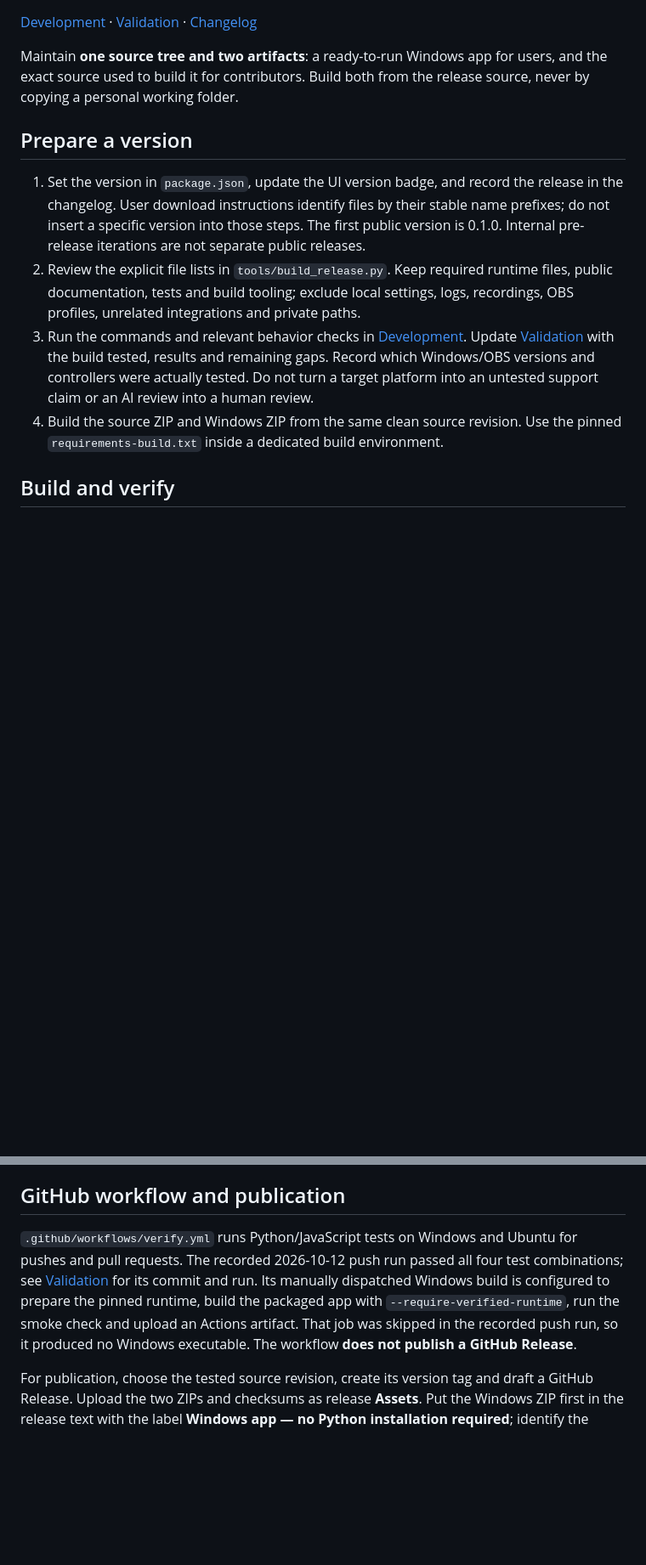
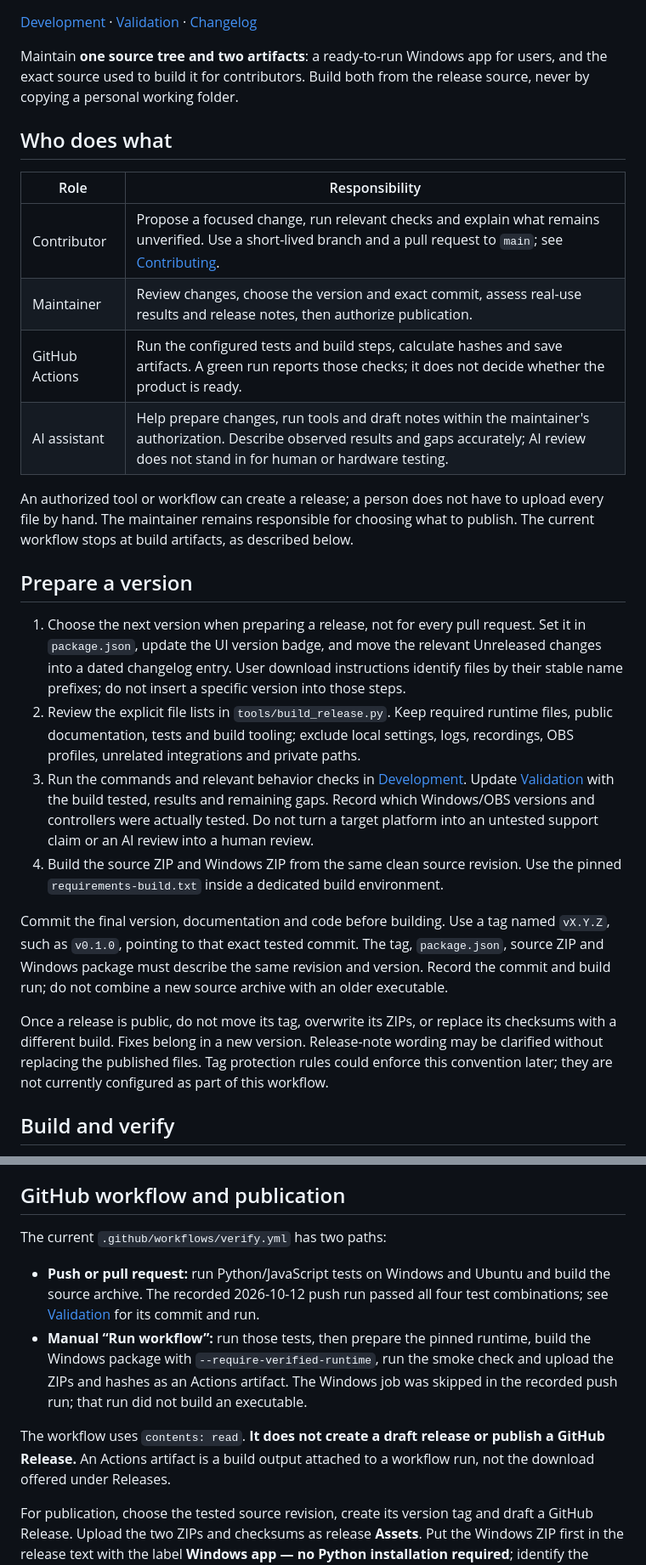
Before and after one commit to d0vetam3r/lift-trace, a Markdown page: docs/RELEASING.md, 2 parts joined by grey strips. Shown at 85% size. GitHub-like rendering; blank space fills up the shorter version.

Commit message:
docs: define contribution and release responsibilities [skip ci]

```diff
--- a/docs/RELEASING.md
+++ b/docs/RELEASING.md
@@ -4,12 +4,27 @@
 
 Maintain **one source tree and two artifacts**: a ready-to-run Windows app for users, and the exact source used to build it for contributors. Build both from the release source, never by copying a personal working folder.
 
+## Who does what
+
+| Role | Responsibility |
+| --- | --- |
+| Contributor | Propose a focused change, run relevant checks and explain what remains unverified. Use a short-lived branch and a pull request to `main`; see [Contributing](../CONTRIBUTING.md#branches-and-review). |
+| Maintainer | Review changes, choose the version and exact commit, assess real-use results and release notes, then authorize publication. |
+| GitHub Actions | Run the configured tests and build steps, calculate hashes and save artifacts. A green run reports those checks; it does not decide whether the product is ready. |
+| AI assistant | Help prepare changes, run tools and draft notes within the maintainer's authorization. Describe observed results and gaps accurately; AI review does not stand in for human or hardware testing. |
+
+An authorized tool or workflow can create a release; a person does not have to upload every file by hand. The maintainer remains responsible for choosing what to publish. The current workflow stops at build artifacts, as described below.
+
 ## Prepare a version
 
-1. Set the version in `package.json`, update the UI version badge, and record the release in the changelog. User download instructions identify files by their stable name prefixes; do not insert a specific version into those steps. The first public version is 0.1.0. Internal pre-release iterations are not separate public releases.
+1. Choose the next version when preparing a release, not for every pull request. Set it in `package.json`, update the UI version badge, and move the relevant Unreleased changes into a dated changelog entry. User download instructions identify files by their stable name prefixes; do not insert a specific version into those steps.
 2. Review the explicit file lists in `tools/build_release.py`. Keep required runtime files, public documentation, tests and build tooling; exclude local settings, logs, recordings, OBS profiles, unrelated integrations and private paths.
 3. Run the commands and relevant behavior checks in [Development](DEVELOPMENT.md). Update [Validation](VALIDATION.md) with the build tested, results and remaining gaps. Record which Windows/OBS versions and controllers were actually tested. Do not turn a target platform into an untested support claim or an AI review into a human review.
 4. Build the source ZIP and Windows ZIP from the same clean source revision. Use the pinned `requirements-build.txt` inside a dedicated build environment.
+
+Commit the final version, documentation and code before building. Use a tag named `vX.Y.Z`, such as `v0.1.0`, pointing to that exact tested commit. The tag, `package.json`, source ZIP and Windows package must describe the same revision and version. Record the commit and build run; do not combine a new source archive with an older executable.
+
+Once a release is public, do not move its tag, overwrite its ZIPs, or replace its checksums with a different build. Fixes belong in a new version. Release-note wording may be clarified without replacing the published files. Tag protection rules could enforce this convention later; they are not currently configured as part of this workflow.
 
 ## Build and verify
 
@@ -58,7 +73,12 @@ The automated smoke test covers a headless packaged server and OBS-helper owners
 
 ## GitHub workflow and publication
 
-`.github/workflows/verify.yml` runs Python/JavaScript tests on Windows and Ubuntu for pushes and pull requests. The recorded 2026-10-12 push run passed all four test combinations; see [Validation](VALIDATION.md) for its commit and run. Its manually dispatched Windows build is configured to prepare the pinned runtime, build the packaged app with `--require-verified-runtime`, run the smoke check and upload an Actions artifact. That job was skipped in the recorded push run, so it produced no Windows executable. The workflow **does not publish a GitHub Release**.
+The current `.github/workflows/verify.yml` has two paths:
+
+- **Push or pull request:** run Python/JavaScript tests on Windows and Ubuntu and build the source archive. The recorded 2026-10-12 push run passed all four test combinations; see [Validation](VALIDATION.md) for its commit and run.
+- **Manual “Run workflow”:** run those tests, then prepare the pinned runtime, build the Windows package with `--require-verified-runtime`, run the smoke check and upload the ZIPs and hashes as an Actions artifact. The Windows job was skipped in the recorded push run; that run did not build an executable.
+
+The workflow uses `contents: read`. **It does not create a draft release or publish a GitHub Release.** An Actions artifact is a build output attached to a workflow run, not the download offered under Releases.
 
 For publication, choose the tested source revision, create its version tag and draft a GitHub Release. Upload the two ZIPs and checksums as release **Assets**. Put the Windows ZIP first in the release text with the label **Windows app — no Python installation required**; identify the source ZIP separately as **For contributors**.
 
```
Also changed, not shown: other parts of docs/RELEASING.md (+10 -0 lines), CONTRIBUTING.md (+11 -1 lines).
